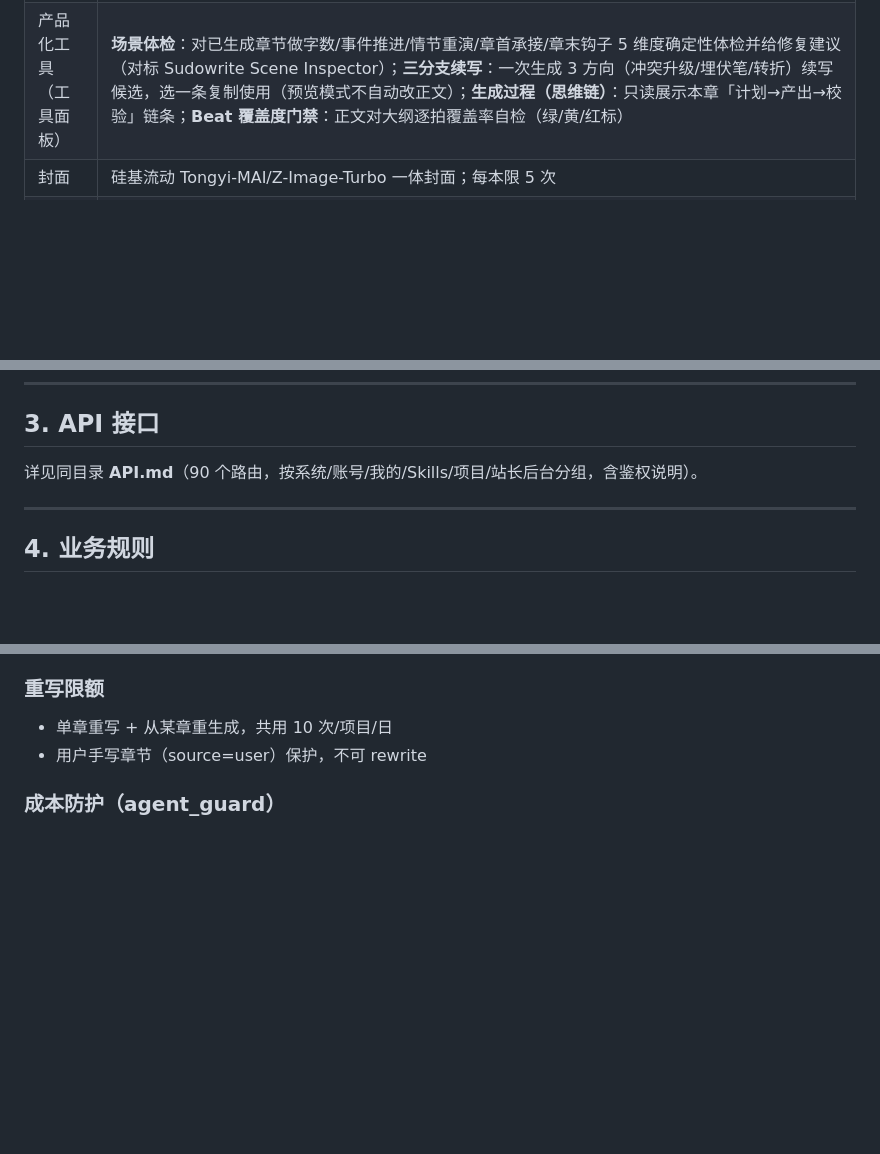
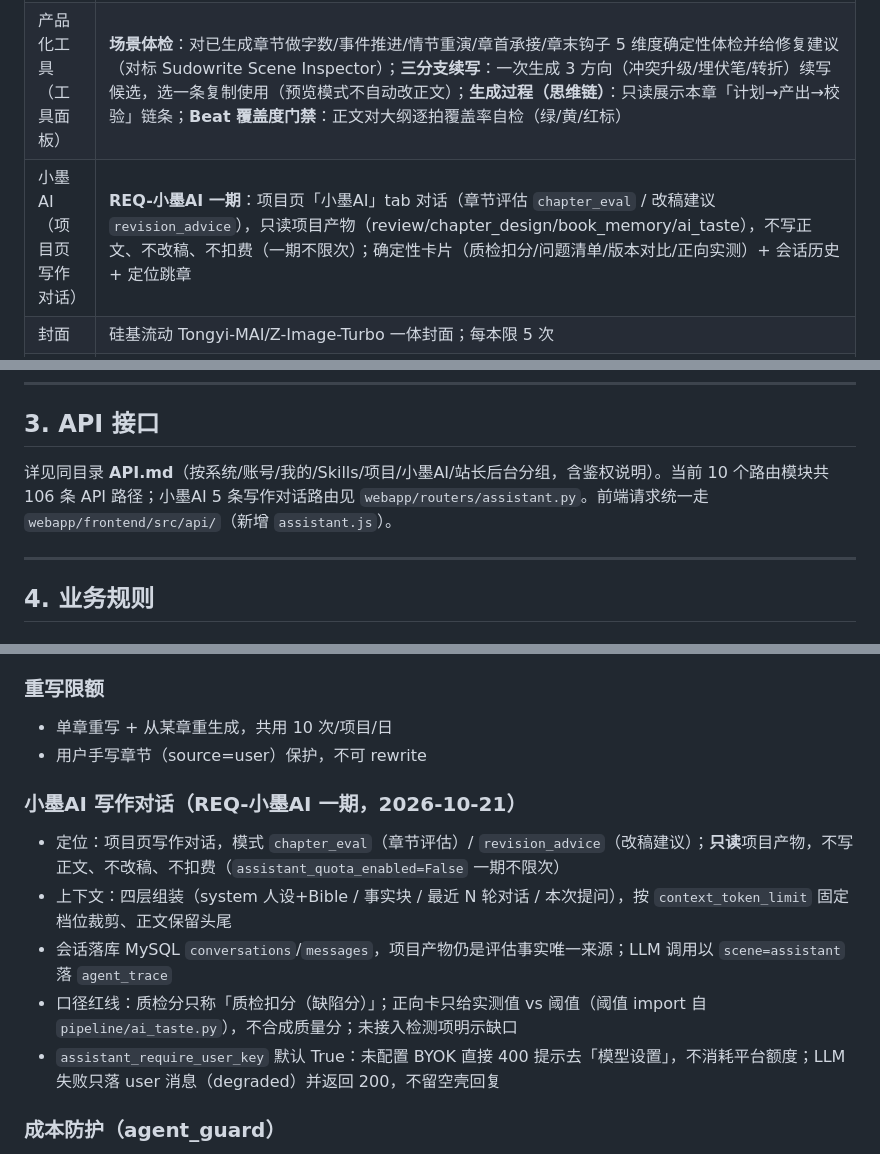
Before and after one commit to muchun0/MoZao, a Markdown page: WIKI.md, 3 parts joined by grey strips. Drawn GitHub-style; blank space fills up the shorter version.

```diff
--- a/WIKI.md
+++ b/WIKI.md
@@ -28,6 +28,7 @@
 | 质量 | 去AI味、防同质化、结局优化、番茄写作纪律、Reader 读者视角审校（追更欲评分）；**生成质量升级 P0-P2**：前文直读/人物动态状态/全书质量汇总（P0）、行动表先行/场景级下沉/Lorebook 裁剪/AI痕迹评分（P1）、动态模块随机化/风格范文锚定/全书终审/质量指标报表（P2），见 §4 生成质量升级；**正文去机械感（REQ-写作正向引导，2026-10-15）**：提示词从"禁令驱动"改"正向引导"（场景规则 23→10 条）、演七分说三分（白描为主+情绪顶点直白点破）、机制数字"权威当前值只抄不推"、AI 腔词表改警示+密度意识、卷→章→场景三级目标传导（卷卡）、踩坑+正向样例双账本（good 账本：高分章/用户修订好片段自动学习并注入"参考质感非内容来源"） |
 | 创作设计与读者体验 | **章级设计卡（chapter_design）**：从章级 conflict/emotion + 冲突矩阵派生逐章 A1–A7 设计卡注入写章（零 LLM）；**读者认知账本（reader_ledger）**：读者已知/在等/被误导三态 + 伏笔临期/超时/回收状态机 + 爽点节奏配额，写章注入读者视角约束（零 LLM） |
 | 产品化工具（工具面板） | **场景体检**：对已生成章节做字数/事件推进/情节重演/章首承接/章末钩子 5 维度确定性体检并给修复建议（对标 Sudowrite Scene Inspector）；**三分支续写**：一次生成 3 方向（冲突升级/埋伏笔/转折）续写候选，选一条复制使用（预览模式不自动改正文）；**生成过程（思维链）**：只读展示本章「计划→产出→校验」链条；**Beat 覆盖度门禁**：正文对大纲逐拍覆盖率自检（绿/黄/红标） |
+| 小墨AI（项目页写作对话） | **REQ-小墨AI 一期**：项目页「小墨AI」tab 对话（章节评估 `chapter_eval` / 改稿建议 `revision_advice`），只读项目产物（review/chapter_design/book_memory/ai_taste），不写正文、不改稿、不扣费（一期不限次）；确定性卡片（质检扣分/问题清单/版本对比/正向实测）+ 会话历史 + 定位跳章 |
 | 封面 | 硅基流动 Tongyi-MAI/Z-Image-Turbo 一体封面；每本限 5 次 |
 | 作品管理 | 章节阅读/编辑/重写、**选中段落扩写/续写**、大纲编辑、从某章重生成（免费每日限次）、世界观/调研查看、下载、退款删除、归档、克隆；**章节版本化**（REQ-章节版本化，git 式多版本保留）：重写/重生成追加新版本、旧版保留，阅读器「版本」弹窗逐章选择/回退最优版本（`GET /chapters/{no}/versions`、`POST /chapters/{no}/versions/{v}/select`）；**2026-10-17 版本质量扩展**：每次生成（含自动质检重写稿）都入版本库，弹窗每版显示质检分/改稿建议明细，支持删除非当前版本，未被用户操作时默认展示质检最高分一版（`DELETE /chapters/{no}/versions/{v}`） | Skills | 全局写作风格（admin）、我的自定义 Skills、Skill 市场（发布/安装）、**风格角色**（写作风格抽象为 agent 角色，可挂载技能，建书一键套用）；技能与风格角色管理入口已从项目工具面板迁至**用户工作台**（/workspace） |
 | 计费 | 创建不扣费；按 AI 实际字数结算；余额≤0 自动停止；BYOK 不扣费 |
@@ -127,7 +128,7 @@ D:\PythonProjects\DouBao\
 
 ## 3. API 接口
 
-详见同目录 **API.md**（90 个路由，按系统/账号/我的/Skills/项目/站长后台分组，含鉴权说明）。
+详见同目录 **API.md**（按系统/账号/我的/Skills/项目/小墨AI/站长后台分组，含鉴权说明）。当前 10 个路由模块共 106 条 API 路径；小墨AI 5 条写作对话路由见 `webapp/routers/assistant.py`。前端请求统一走 `webapp/frontend/src/api/`（新增 `assistant.js`）。
 
 ---
 
@@ -155,6 +156,14 @@ D:\PythonProjects\DouBao\
 
 - 单章重写 + 从某章重生成，共用 10 次/项目/日
 - 用户手写章节（source=user）保护，不可 rewrite
+
+### 小墨AI 写作对话（REQ-小墨AI 一期，2026-10-21）
+
+- 定位：项目页写作对话，模式 `chapter_eval`（章节评估）/ `revision_advice`（改稿建议）；**只读**项目产物，不写正文、不改稿、不扣费（`assistant_quota_enabled=False` 一期不限次）
+- 上下文：四层组装（system 人设+Bible / 事实块 / 最近 N 轮对话 / 本次提问），按 `context_token_limit` 固定档位裁剪、正文保留头尾
+- 会话落库 MySQL `conversations`/`messages`，项目产物仍是评估事实唯一来源；LLM 调用以 `scene=assistant` 落 `agent_trace`
+- 口径红线：质检分只称「质检扣分（缺陷分）」；正向卡只给实测值 vs 阈值（阈值 import 自 `pipeline/ai_taste.py`），不合成质量分；未接入检测项明示缺口
+- `assistant_require_user_key` 默认 True：未配置 BYOK 直接 400 提示去「模型设置」，不消耗平台额度；LLM 失败只落 user 消息（degraded）并返回 200，不留空壳回复
 
 ### 成本防护（agent_guard）
 
```
Also changed, not shown: other parts of WIKI.md (+1 -0 lines), README.md (+6 -0 lines).
